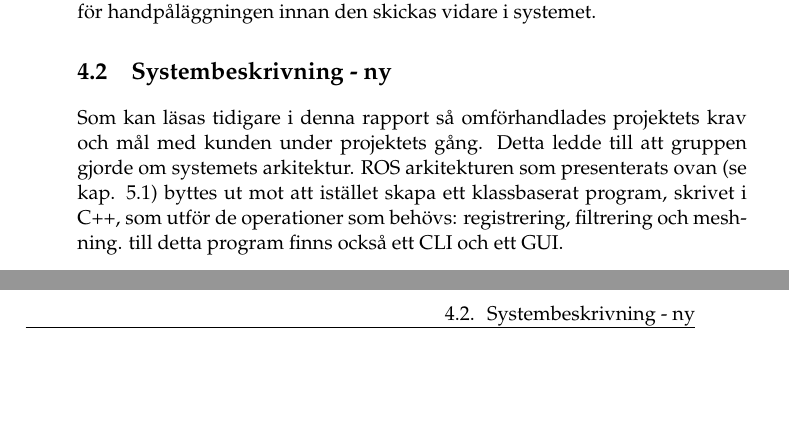
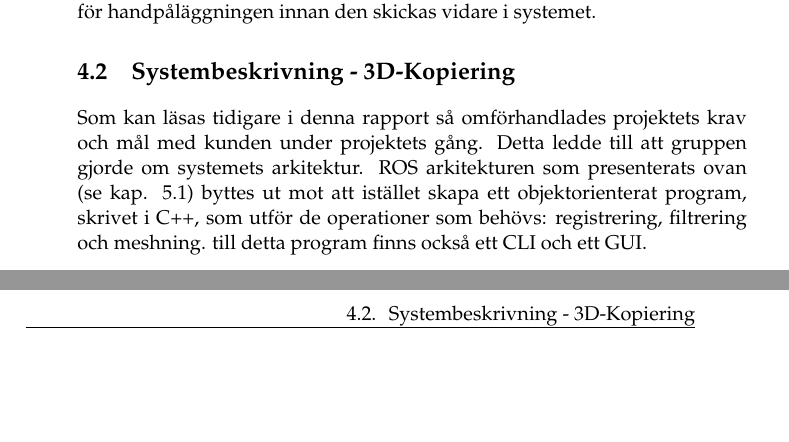
Before and after one commit to PUM-9/kandidatrapport, a LaTeX thesis (demophd.tex, which reads results.tex): two parts of pages 24 and 25 of 47, joined at a grey line, cut so that both start at the same text. Compiled offline with pdfLaTeX.

Commit message:
added architecture section in results and a classdiagram

```diff
--- a/results.tex
+++ b/results.tex
@@ -41,5 +41,6 @@ Det ROS-baserade systemet var uppdelat i en serverdel och en klient. Tanken var
 
 Som kan ses i figurerna \ref{fig:systembeskrivning_gamla} och \ref{fig:noddiagram} så är klienten den centrala delen i programmet. Den hanterar användarens indata och använder sig av de olika noderna för att utföra de användaren vill. Konceptet var att systemet skulle använda en \textit{pipe and filter} arkitektur. Där klienten skickade runt data i pipen. Men att användaren, genom klienten hade möjlighet att granska resultatet och göra viss handpåläggning mellan de olika stegen. Detta genom att klienten alltid kan spara resultatet från ett steg till fil och använda andra program för handpåläggningen innan den skickas vidare i systemet.
 
-\section{Systembeskrivning - ny}
-Som kan läsas tidigare i denna rapport så omförhandlades projektets krav och mål med kunden under projektets gång. Detta ledde till att gruppen gjorde om systemets arkitektur. ROS arkitekturen som presenterats ovan (se kap. 5.1) byttes ut mot att istället skapa ett klassbaserat program, skrivet i C++, som utför de operationer som behövs: registrering, filtrering och meshning. till detta program finns också ett CLI och ett GUI.
+\section{Systembeskrivning - 3D-Kopiering}
+
+Som kan läsas tidigare i denna rapport så omförhandlades projektets krav och mål med kunden under projektets gång. Detta ledde till att gruppen gjorde om systemets arkitektur. ROS arkitekturen som presenterats ovan (se kap. 5.1) byttes ut mot att istället skapa ett objektorienterat program, skrivet i C++, som utför de operationer som behövs: registrering, filtrering och meshning. till detta program finns också ett CLI och ett GUI.
@@ -46,3 +54,6 @@ Som kan läsas tidigare i denna rapport så omförhandlades projektets krav och
+	\label{fig:class_diagram}
+\end{figure}
+
 \subsection{Kommandoradsgränssnitt (CLI)}
 
 Systemet kan kontrolleras av ett CLI som kan ta in olika parametrar för att anpassa registreringen. Det finns även alternativ för att bara registrera eller bara mesha objekt. När man kör programmet med hjälp av kommandoradsgränssnittet väljer man vilka filer eller mappar med filer programmet ska läsa in och använda. Hur de används beror på alternativen. Ett exempel på ett anrop är:\\\\
```
Also changed, not shown: figures/klassdiagram.png, results.tex (7 more changed lines).
